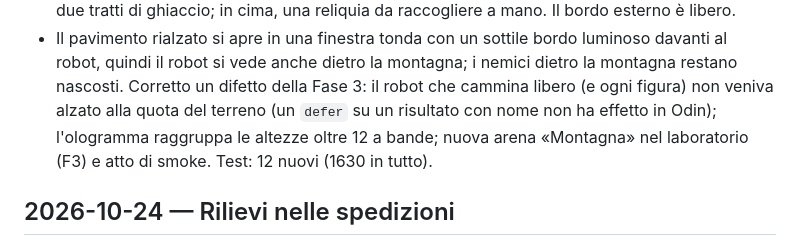
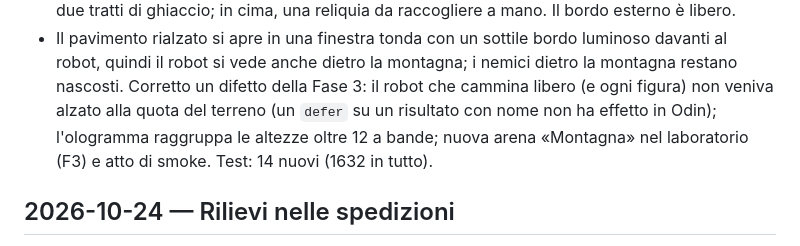
Before and after one commit to 0xdokkan/odin_pp, a Markdown page: CHANGELOG.md, the part around the change. Drawn GitHub-style.

Commit message:
Fase 4: conteggio dei test nei documenti
Co-Authored-By: Claude Sonnet 5.5 <noreply@anthropic.com>

```diff
--- a/CHANGELOG.md
+++ b/CHANGELOG.md
@@ -15,7 +15,7 @@ per i comandi disponibili oggi valgono il [README](README.md) e la documentazion
   si vede anche dietro la montagna; i nemici dietro la montagna restano nascosti. Corretto un difetto della Fase 3:
   il robot che cammina libero (e ogni figura) non veniva alzato alla quota del terreno (un `defer` su un risultato
   con nome non ha effetto in Odin); l'ologramma raggruppa le altezze oltre 12 a bande; nuova arena «Montagna» nel laboratorio (F3) e atto
-  di smoke. Test: 12 nuovi (1630 in tutto).
+  di smoke. Test: 14 nuovi (1632 in tutto).
 
 ## 2026-10-24 — Rilievi nelle spedizioni
 
```
Also changed, not shown: docs/piano-griglia.md (+1 -1 lines).
